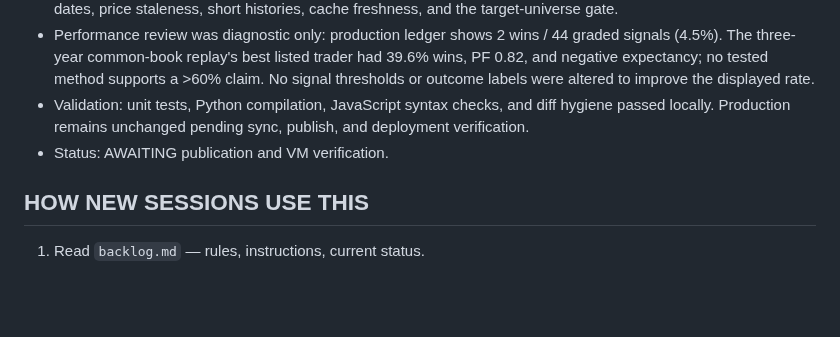
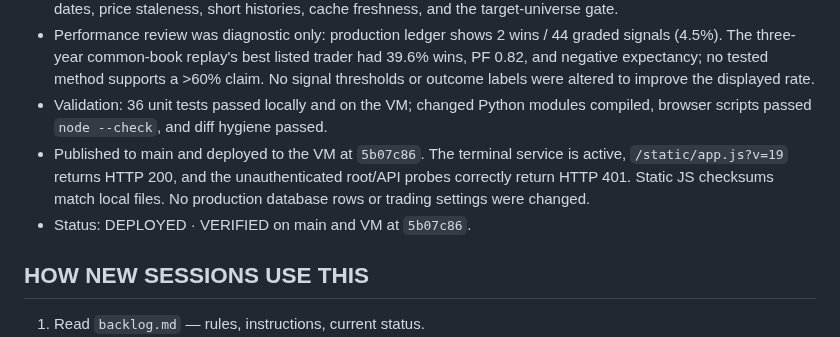
Before and after one commit to ankitchaudhary6886/nse-system, a Markdown page: EXECUTION_LOG.md, the part around the change. Rendered like a GitHub page; blank space fills up the shorter version.

Commit message:
nse: record research fix deployment verification
Record local and VM tests, service and static-route checks for the research refresh fix.

Co-authored-by: Copilot <223556219+Copilot@users.noreply.github.com>

```diff
--- a/EXECUTION_LOG.md
+++ b/EXECUTION_LOG.md
@@ -277,10 +277,14 @@ Status legend: DEPLOYED · VERIFIED · PARTIAL · REJECTED · AWAITING
   trader had 39.6% wins, PF 0.82, and negative expectancy; no tested method
   supports a >60% claim. No signal thresholds or outcome labels were altered
   to improve the displayed rate.
-- Validation: unit tests, Python compilation, JavaScript syntax checks, and
-  diff hygiene passed locally. Production remains unchanged pending sync,
-  publish, and deployment verification.
-- Status: AWAITING publication and VM verification.
+- Validation: 36 unit tests passed locally and on the VM; changed Python
+  modules compiled, browser scripts passed `node --check`, and diff hygiene
+  passed.
+- Published to main and deployed to the VM at `5b07c86`. The terminal service
+  is active, `/static/app.js?v=19` returns HTTP 200, and the unauthenticated
+  root/API probes correctly return HTTP 401. Static JS checksums match local
+  files. No production database rows or trading settings were changed.
+- Status: DEPLOYED · VERIFIED on main and VM at `5b07c86`.
 
 ## HOW NEW SESSIONS USE THIS
 1. Read `backlog.md` — rules, instructions, current status.
```
